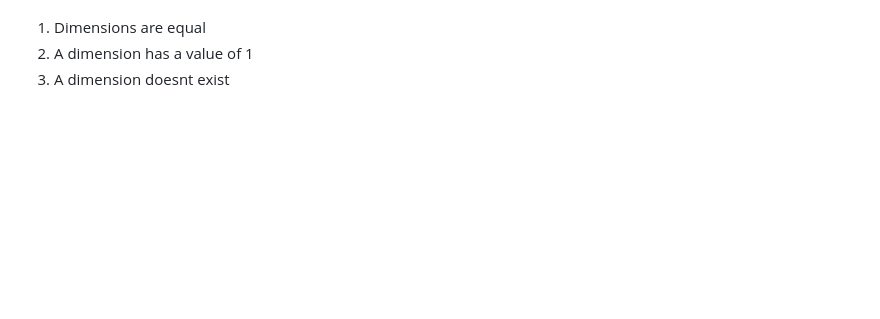
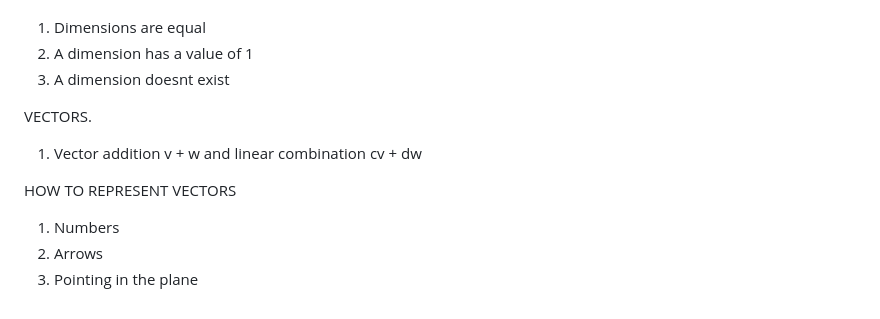
Before and after one commit to JohnBosely/python-oop-practice, a Markdown page: README.md, the part around the change. GitHub-like rendering; blank space fills up the shorter version.

Commit message:
Update README - ALGEBRA

```diff
--- a/README.md
+++ b/README.md
@@ -334,3 +334,11 @@ RULES FOR BROADCATING
 1. Dimensions are equal
 2. A dimension has a value of 1
 3. A dimension doesnt exist
+
+VECTORS.
+1. Vector addition v + w and linear combination cv + dw
+
+HOW TO REPRESENT VECTORS
+1. Numbers
+2. Arrows
+3. Pointing in the plane
```
